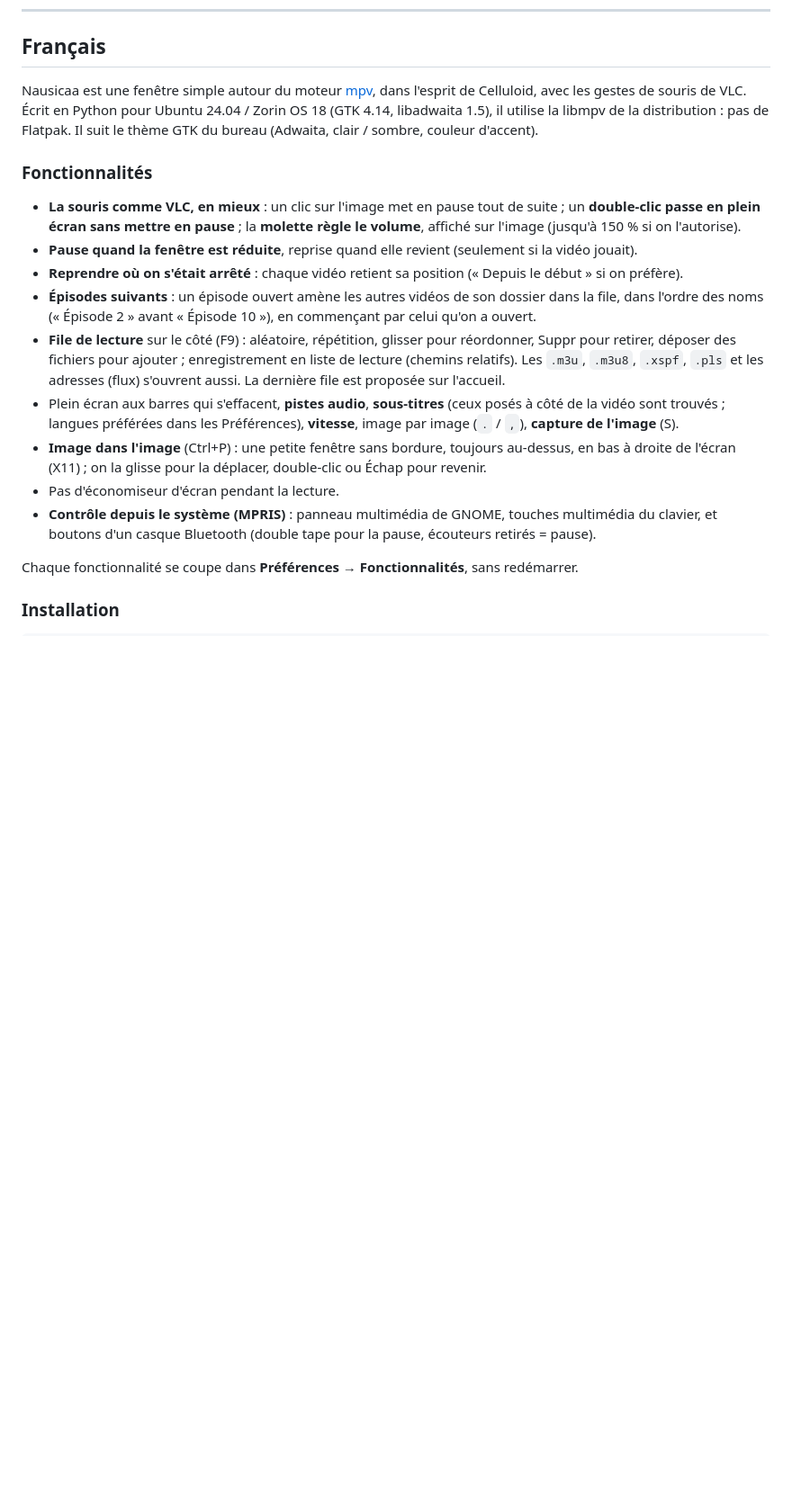
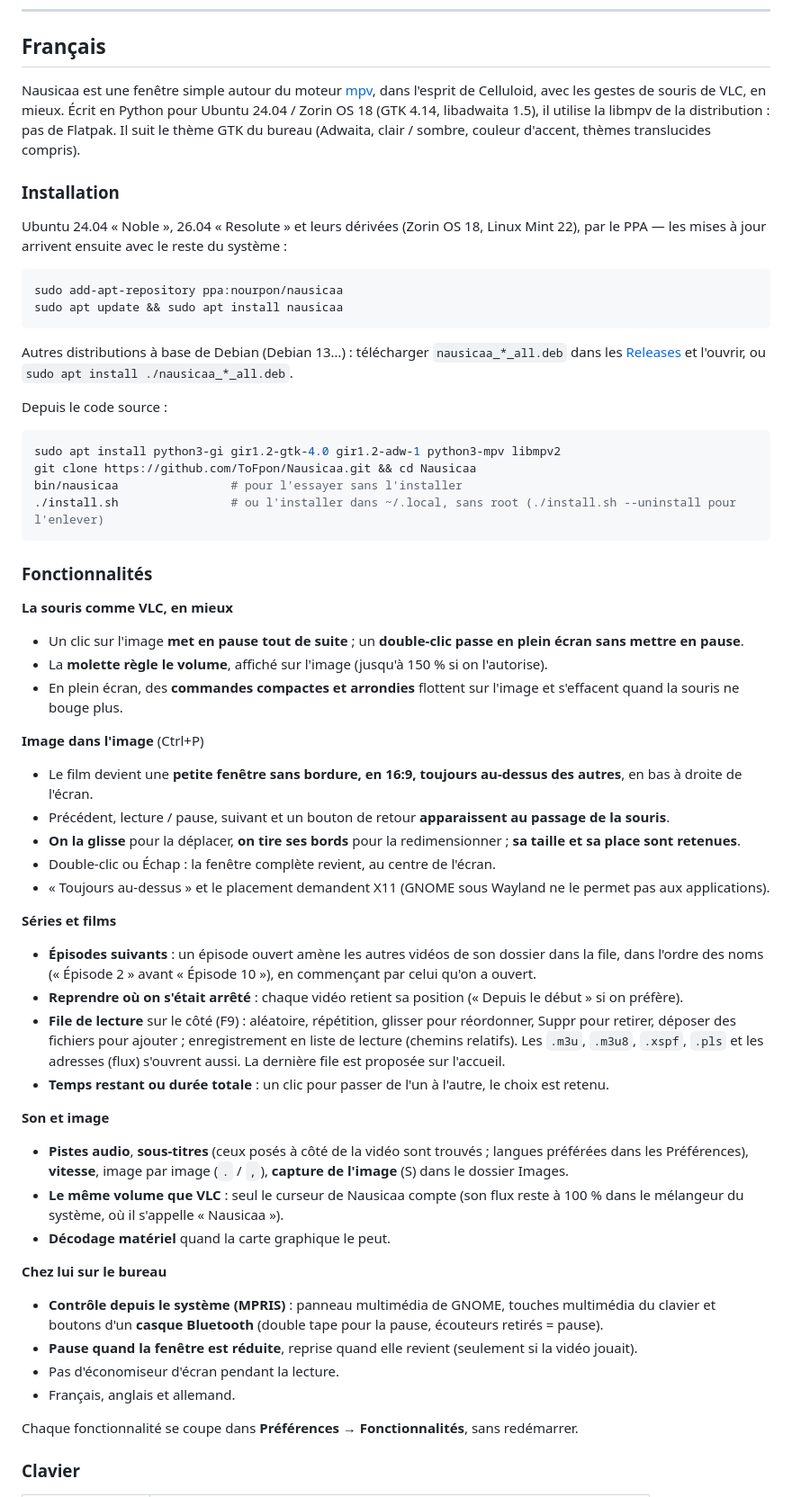
Before and after one commit to ToFpon/Nausicaa, a Markdown page: README.md, the part around one of its changes. Shown at 90% size. Rendered like a GitHub page; blank space fills up the shorter version.

````diff
--- a/README.md
+++ b/README.md
@@ -55,32 +108,73 @@ Or build the package: `dpkg-buildpackage -us -uc -b`.
 ## Français
 
 Nausicaa est une fenêtre simple autour du moteur [mpv](https://mpv.io), dans l'esprit de Celluloid, avec les
-gestes de souris de VLC. Écrit en Python pour Ubuntu 24.04 / Zorin OS 18 (GTK 4.14, libadwaita 1.5), il utilise
-la libmpv de la distribution : pas de Flatpak. Il suit le thème GTK du bureau (Adwaita, clair / sombre, couleur
-d'accent).
+gestes de souris de VLC, en mieux. Écrit en Python pour Ubuntu 24.04 / Zorin OS 18 (GTK 4.14, libadwaita 1.5), il
+utilise la libmpv de la distribution : pas de Flatpak. Il suit le thème GTK du bureau (Adwaita, clair / sombre,
+couleur d'accent, thèmes translucides compris).
+
+### Installation
+
+Ubuntu 24.04 « Noble », 26.04 « Resolute » et leurs dérivées (Zorin OS 18, Linux Mint 22), par le PPA — les mises
+à jour arrivent ensuite avec le reste du système :
+
+```sh
+sudo add-apt-repository ppa:nourpon/nausicaa
+sudo apt update && sudo apt install nausicaa
+```
+
+Autres distributions à base de Debian (Debian 13…) : télécharger `nausicaa_*_all.deb` dans les
+[Releases](https://github.com/ToFpon/Nausicaa/releases) et l'ouvrir, ou `sudo apt install ./nausicaa_*_all.deb`.
+
+Depuis le code source :
+
+```sh
+sudo apt install python3-gi gir1.2-gtk-4.0 gir1.2-adw-1 python3-mpv libmpv2
+git clone https://github.com/ToFpon/Nausicaa.git && cd Nausicaa
+bin/nausicaa                # pour l'essayer sans l'installer
+./install.sh                # ou l'installer dans ~/.local, sans root (./install.sh --uninstall pour l'enlever)
+```
 
 ### Fonctionnalités
 
-- **La souris comme VLC, en mieux** : un clic sur l'image met en pause tout de suite ; un **double-clic passe en
-  plein écran sans mettre en pause** ; la **molette règle le volume**, affiché sur l'image (jusqu'à 150 % si on
-  l'autorise).
-- **Pause quand la fenêtre est réduite**, reprise quand elle revient (seulement si la vidéo jouait).
-- **Reprendre où on s'était arrêté** : chaque vidéo retient sa position (« Depuis le début » si on préfère).
+**La souris comme VLC, en mieux**
+- Un clic sur l'image **met en pause tout de suite** ; un **double-clic passe en plein écran sans mettre en pause**.
+- La **molette règle le volume**, affiché sur l'image (jusqu'à 150 % si on l'autorise).
+- En plein écran, des **commandes compactes et arrondies** flottent sur l'image et s'effacent quand la souris ne
+  bouge plus.
+
+**Image dans l'image** (Ctrl+P)
+- Le film devient une **petite fenêtre sans bordure, en 16:9, toujours au-dessus des autres**, en bas à droite de
+  l'écran.
+- Précédent, lecture / pause, suivant et un bouton de retour **apparaissent au passage de la souris**.
+- **On la glisse** pour la déplacer, **on tire ses bords** pour la redimensionner ; **sa taille et sa place sont
+  retenues**.
+- Double-clic ou Échap : la fenêtre complète revient, au centre de l'écran.
+- « Toujours au-dessus » et le placement demandent X11 (GNOME sous Wayland ne le permet pas aux applications).
+
+**Séries et films**
 - **Épisodes suivants** : un épisode ouvert amène les autres vidéos de son dossier dans la file, dans l'ordre des
   noms (« Épisode 2 » avant « Épisode 10 »), en commençant par celui qu'on a ouvert.
+- **Reprendre où on s'était arrêté** : chaque vidéo retient sa position (« Depuis le début » si on préfère).
 - **File de lecture** sur le côté (F9) : aléatoire, répétition, glisser pour réordonner, Suppr pour retirer,
-  déposer des fichiers pour ajouter ; enregistrement en liste de lecture (chemins relatifs). Les `.m3u`,
-  `.m3u8`, `.xspf`, `.pls` et les adresses (flux) s'ouvrent aussi. La dernière file est proposée sur l'accueil.
-- Plein écran aux barres qui s'effacent, **pistes audio**, **sous-titres** (ceux posés à côté de la vidéo sont
-  trouvés ; langues préférées dans les Préférences), **vitesse**, image par image (`.` / `,`), **capture de
-  l'image** (S).
-- **Image dans l'image** (Ctrl+P) : une petite fenêtre sans bordure, toujours au-dessus, en bas à droite de
-  l'écran (X11) ; on la glisse pour la déplacer, double-clic ou Échap pour revenir.
+  déposer des fichiers pour ajouter ; enregistrement en liste de lecture (chemins relatifs). Les `.m3u`, `.m3u8`,
+  `.xspf`, `.pls` et les adresses (flux) s'ouvrent aussi. La dernière file est proposée sur l'accueil.
+- **Temps restant ou durée totale** : un clic pour passer de l'un à l'autre, le choix est retenu.
+
+**Son et image**
+- **Pistes audio**, **sous-titres** (ceux posés à côté de la vidéo sont trouvés ; langues préférées dans les
+  Préférences), **vitesse**, image par image (`.` / `,`), **capture de l'image** (S) dans le dossier Images.
+- **Le même volume que VLC** : seul le curseur de Nausicaa compte (son flux reste à 100 % dans le mélangeur du
+  système, où il s'appelle « Nausicaa »).
+- **Décodage matériel** quand la carte graphique le peut.
+
+**Chez lui sur le bureau**
+- **Contrôle depuis le système (MPRIS)** : panneau multimédia de GNOME, touches multimédia du clavier et boutons
+  d'un **casque Bluetooth** (double tape pour la pause, écouteurs retirés = pause).
+- **Pause quand la fenêtre est réduite**, reprise quand elle revient (seulement si la vidéo jouait).
 - Pas d'économiseur d'écran pendant la lecture.
-- **Contrôle depuis le système (MPRIS)** : panneau multimédia de GNOME, touches multimédia du clavier, et boutons
-  d'un casque Bluetooth (double tape pour la pause, écouteurs retirés = pause).
+- Français, anglais et allemand.
 
 Chaque fonctionnalité se coupe dans **Préférences → Fonctionnalités**, sans redémarrer.
 
-### Installation
+### Clavier
 
````
Also changed, not shown: other parts of README.md (+97 -31 lines), CLAUDE.md (+4 -0 lines), docs/captures/accueil.png, docs/captures/clair.png (added), docs/captures/fonctionnalites.png (added), docs/captures/image-dans-l-image.png (added), docs/captures/lecture.png, docs/captures/plein-ecran.png.
